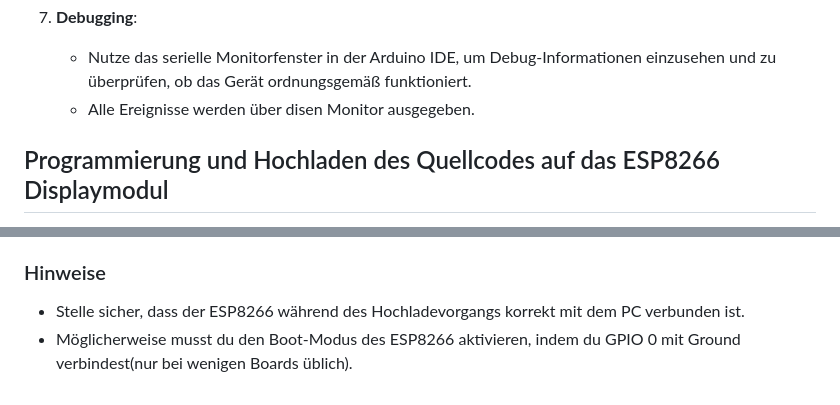
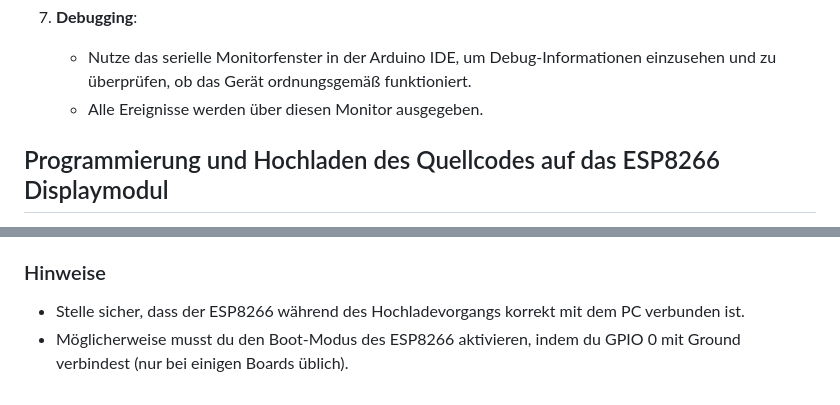
Before and after one commit to cbm-instructions/aehaeh, a Markdown page: DIY.md, 2 parts joined by grey strips. Drawn GitHub-style.

Commit message:
Update DIY.md
EDIT: text edit fix

```diff
--- a/DIY.md
+++ b/DIY.md
@@ -239,7 +239,7 @@ Der bereitgestellte Quellcode ist für ein Tischgerät entworfen, das RFID-Karte
 
 7. **Debugging**:
    - Nutze das serielle Monitorfenster in der Arduino IDE, um Debug-Informationen einzusehen und zu überprüfen, ob das Gerät ordnungsgemäß funktioniert.
-   - Alle Ereignisse werden über disen Monitor ausgegeben.
+   - Alle Ereignisse werden über diesen Monitor ausgegeben.
 
 
 
@@ -274,4 +274,4 @@ Das ESP8266 Displaymodul ist Teil eines größeren Systems, das Informationen ü
 
 ### Hinweise
 - Stelle sicher, dass der ESP8266 während des Hochladevorgangs korrekt mit dem PC verbunden ist.
-- Möglicherweise musst du den Boot-Modus des ESP8266 aktivieren, indem du GPIO 0 mit Ground verbindest(nur bei wenigen Boards üblich).
+- Möglicherweise musst du den Boot-Modus des ESP8266 aktivieren, indem du GPIO 0 mit Ground verbindest (nur bei einigen Boards üblich).
```
